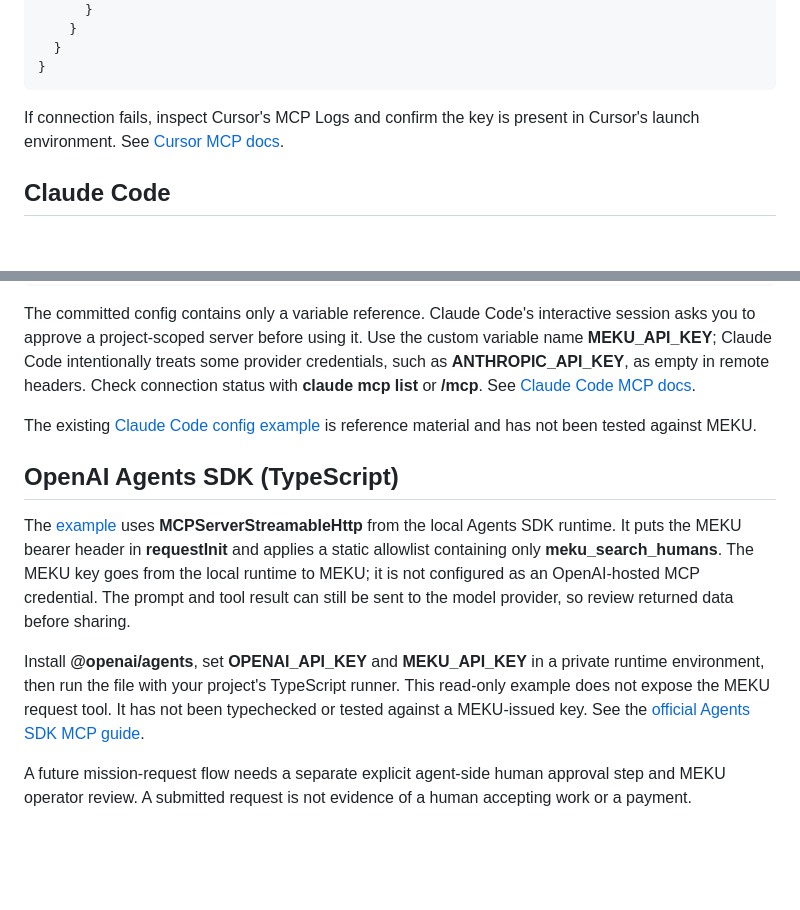
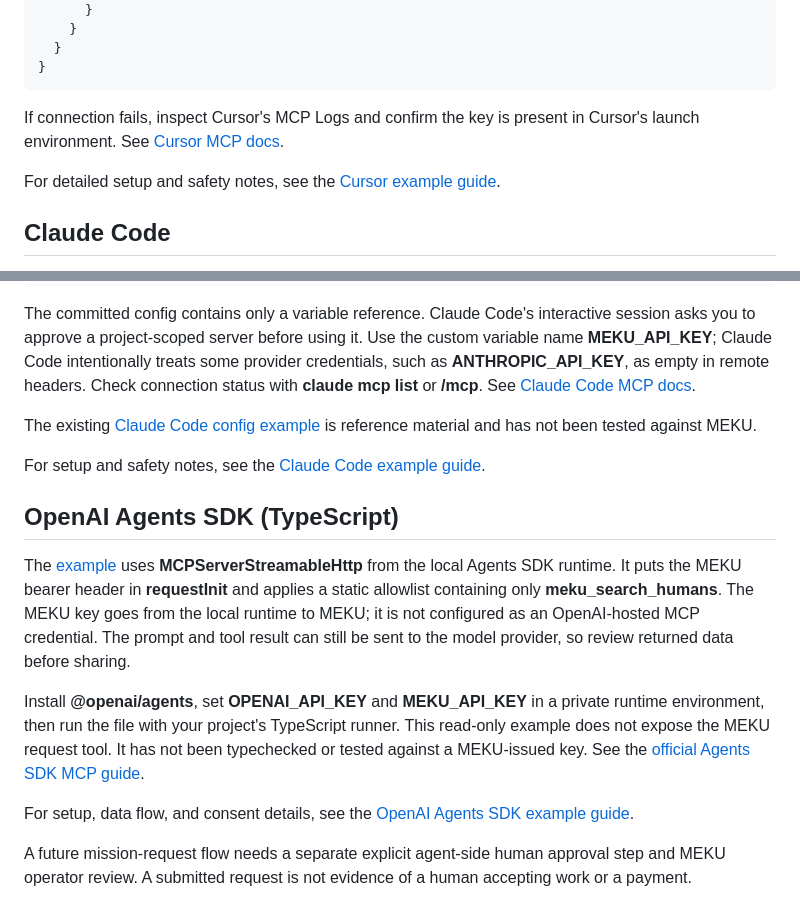
Before and after one commit to mekusimeku/meku-si, a Markdown page: docs/integrations.md, 2 parts joined by grey strips. Drawn GitHub-style; blank space fills up the shorter version.

Commit message:
Link client-specific integration guides

```diff
--- a/docs/integrations.md
+++ b/docs/integrations.md
@@ -35,6 +35,8 @@ The existing [Cursor config example](../examples/cursor/mcp.json) is safe to com
 
 If connection fails, inspect Cursor's MCP Logs and confirm the key is present in Cursor's launch environment. See [Cursor MCP docs](https://cursor.com/docs/mcp).
 
+For detailed setup and safety notes, see the [Cursor example guide](../examples/cursor/README.md).
+
 ## Claude Code
 
 Set **MEKU_API_KEY** in the environment that launches Claude Code. Put the following in the project-root **.mcp.json**:
@@ -55,11 +57,15 @@ The committed config contains only a variable reference. Claude Code's interacti
 
 The existing [Claude Code config example](../examples/claude-code/.mcp.json) is reference material and has not been tested against MEKU.
 
+For setup and safety notes, see the [Claude Code example guide](../examples/claude-code/README.md).
+
 ## OpenAI Agents SDK (TypeScript)
 
 The [example](../examples/openai-agents-sdk/read-only.ts) uses **MCPServerStreamableHttp** from the local Agents SDK runtime. It puts the MEKU bearer header in **requestInit** and applies a static allowlist containing only **meku_search_humans**. The MEKU key goes from the local runtime to MEKU; it is not configured as an OpenAI-hosted MCP credential. The prompt and tool result can still be sent to the model provider, so review returned data before sharing.
 
 Install **@openai/agents**, set **OPENAI_API_KEY** and **MEKU_API_KEY** in a private runtime environment, then run the file with your project's TypeScript runner. This read-only example does not expose the MEKU request tool. It has not been typechecked or tested against a MEKU-issued key. See the [official Agents SDK MCP guide](https://openai.github.io/openai-agents-js/guides/mcp/).
+
+For setup, data flow, and consent details, see the [OpenAI Agents SDK example guide](../examples/openai-agents-sdk/README.md).
 
 A future mission-request flow needs a separate explicit agent-side human approval step and MEKU operator review. A submitted request is not evidence of a human accepting work or a payment.
 
```
